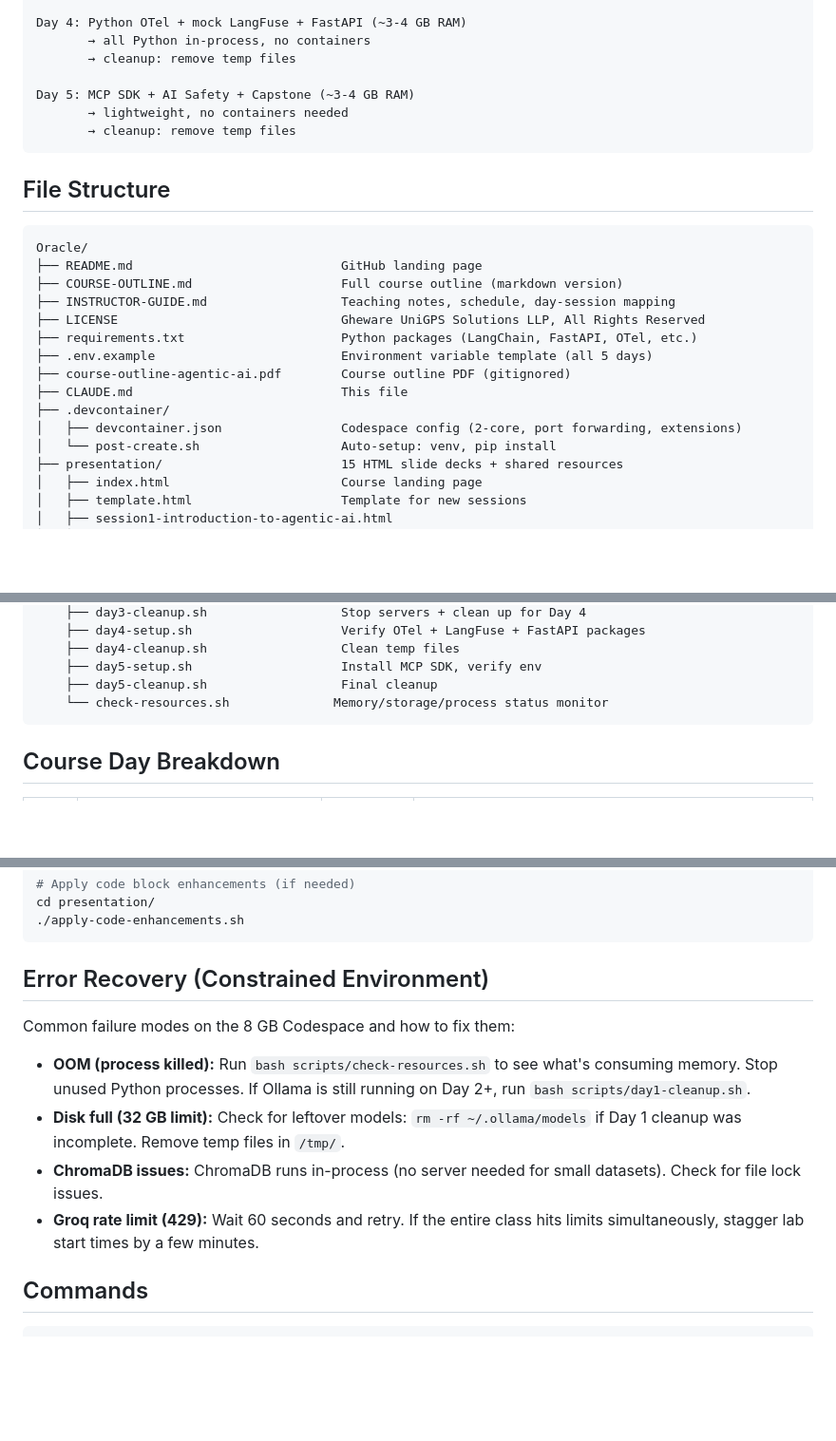
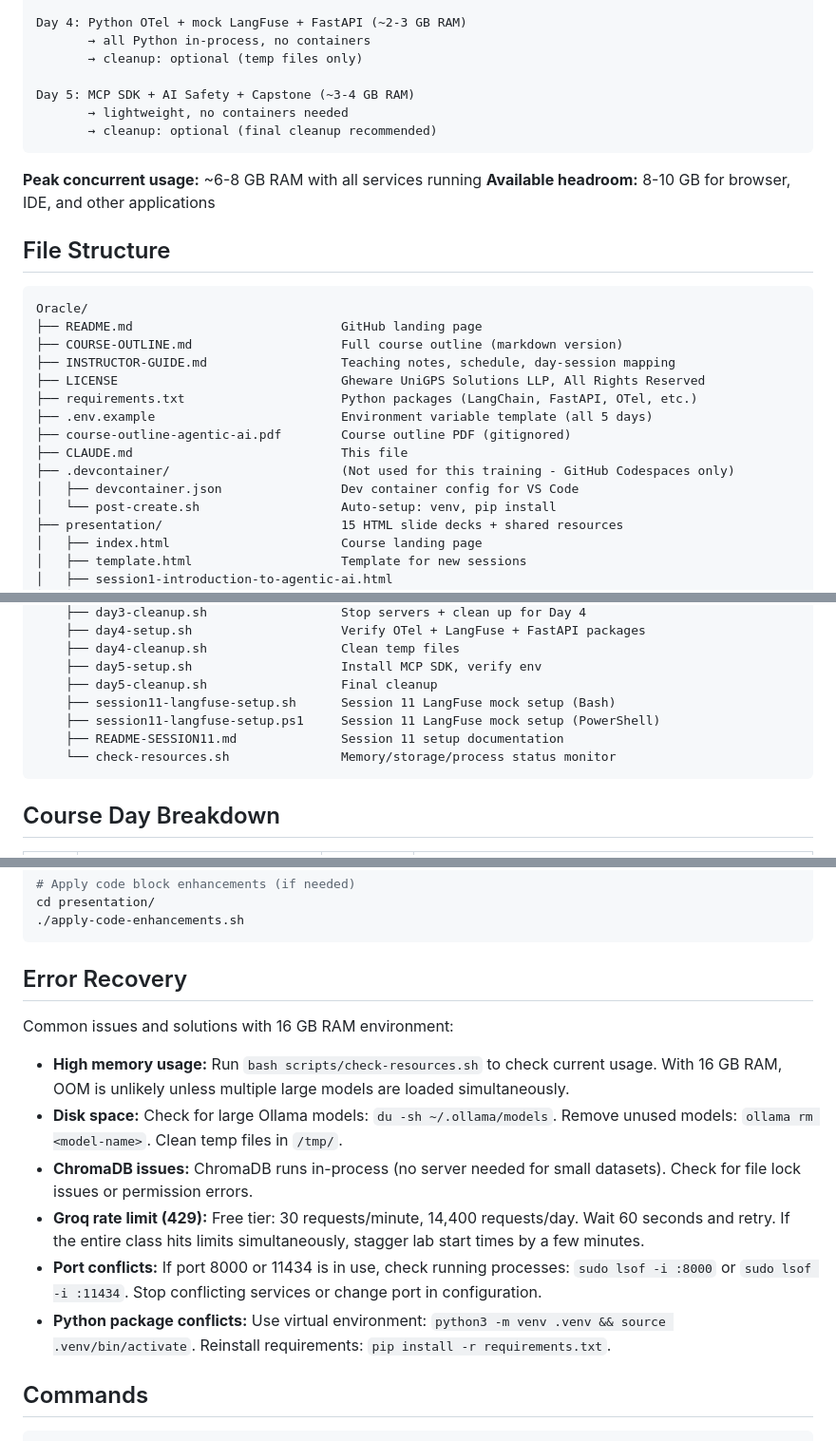
Before and after one commit to brainupgrade-in/aiagentic-comp, a Markdown page: CLAUDE.md, 3 parts joined by grey strips. Shown at 95% size. GitHub-like rendering; blank space fills up the shorter version.

````diff
--- a/CLAUDE.md
+++ b/CLAUDE.md
@@ -53,12 +65,15 @@ Day 3: LangGraph + Multi-Agent (~4-5 GB RAM)
 
-Day 4: Python OTel + mock LangFuse + FastAPI (~3-4 GB RAM)
+Day 4: Python OTel + mock LangFuse + FastAPI (~2-3 GB RAM)
        → all Python in-process, no containers
-       → cleanup: remove temp files
+       → cleanup: optional (temp files only)
 
 Day 5: MCP SDK + AI Safety + Capstone (~3-4 GB RAM)
        → lightweight, no containers needed
-       → cleanup: remove temp files
+       → cleanup: optional (final cleanup recommended)
 ```
+
+**Peak concurrent usage:** ~6-8 GB RAM with all services running
+**Available headroom:** 8-10 GB for browser, IDE, and other applications
 
 ## File Structure
 
@@ -72,8 +87,8 @@ Oracle/
 ├── .env.example                         Environment variable template (all 5 days)
 ├── course-outline-agentic-ai.pdf        Course outline PDF (gitignored)
 ├── CLAUDE.md                            This file
-├── .devcontainer/
-│   ├── devcontainer.json                Codespace config (2-core, port forwarding, extensions)
+├── .devcontainer/                       (Not used for this training - GitHub Codespaces only)
+│   ├── devcontainer.json                Dev container config for VS Code
 │   └── post-create.sh                   Auto-setup: venv, pip install
 ├── presentation/                        15 HTML slide decks + shared resources
 │   ├── index.html                       Course landing page
@@ -107,7 +122,10 @@ Oracle/
     ├── day4-cleanup.sh                  Clean temp files
     ├── day5-setup.sh                    Install MCP SDK, verify env
     ├── day5-cleanup.sh                  Final cleanup
-    └── check-resources.sh              Memory/storage/process status monitor
+    ├── session11-langfuse-setup.sh      Session 11 LangFuse mock setup (Bash)
+    ├── session11-langfuse-setup.ps1     Session 11 LangFuse mock setup (PowerShell)
+    ├── README-SESSION11.md              Session 11 setup documentation
+    └── check-resources.sh               Memory/storage/process status monitor
 ```
 
 ## Course Day Breakdown
@@ -275,14 +293,16 @@ cd presentation/
 ./apply-code-enhancements.sh
 ```
 
-## Error Recovery (Constrained Environment)
+## Error Recovery
 
-Common failure modes on the 8 GB Codespace and how to fix them:
+Common issues and solutions with 16 GB RAM environment:
 
-- **OOM (process killed):** Run `bash scripts/check-resources.sh` to see what's consuming memory. Stop unused Python processes. If Ollama is still running on Day 2+, run `bash scripts/day1-cleanup.sh`.
-- **Disk full (32 GB limit):** Check for leftover models: `rm -rf ~/.ollama/models` if Day 1 cleanup was incomplete. Remove temp files in `/tmp/`.
-- **ChromaDB issues:** ChromaDB runs in-process (no server needed for small datasets). Check for file lock issues.
-- **Groq rate limit (429):** Wait 60 seconds and retry. If the entire class hits limits simultaneously, stagger lab start times by a few minutes.
+- **High memory usage:** Run `bash scripts/check-resources.sh` to check current usage. With 16 GB RAM, OOM is unlikely unless multiple large models are loaded simultaneously.
+- **Disk space:** Check for large Ollama models: `du -sh ~/.ollama/models`. Remove unused models: `ollama rm <model-name>`. Clean temp files in `/tmp/`.
+- **ChromaDB issues:** ChromaDB runs in-process (no server needed for small datasets). Check for file lock issues or permission errors.
+- **Groq rate limit (429):** Free tier: 30 requests/minute, 14,400 requests/day. Wait 60 seconds and retry. If the entire class hits limits simultaneously, stagger lab start times by a few minutes.
+- **Port conflicts:** If port 8000 or 11434 is in use, check running processes: `sudo lsof -i :8000` or `sudo lsof -i :11434`. Stop conflicting services or change port in configuration.
+- **Python package conflicts:** Use virtual environment: `python3 -m venv .venv && source .venv/bin/activate`. Reinstall requirements: `pip install -r requirements.txt`.
 
 ## Commands
 
````
Also changed, not shown: other parts of CLAUDE.md (+33 -21 lines), INSTRUCTOR-GUIDE.md (+2 -2 lines).
